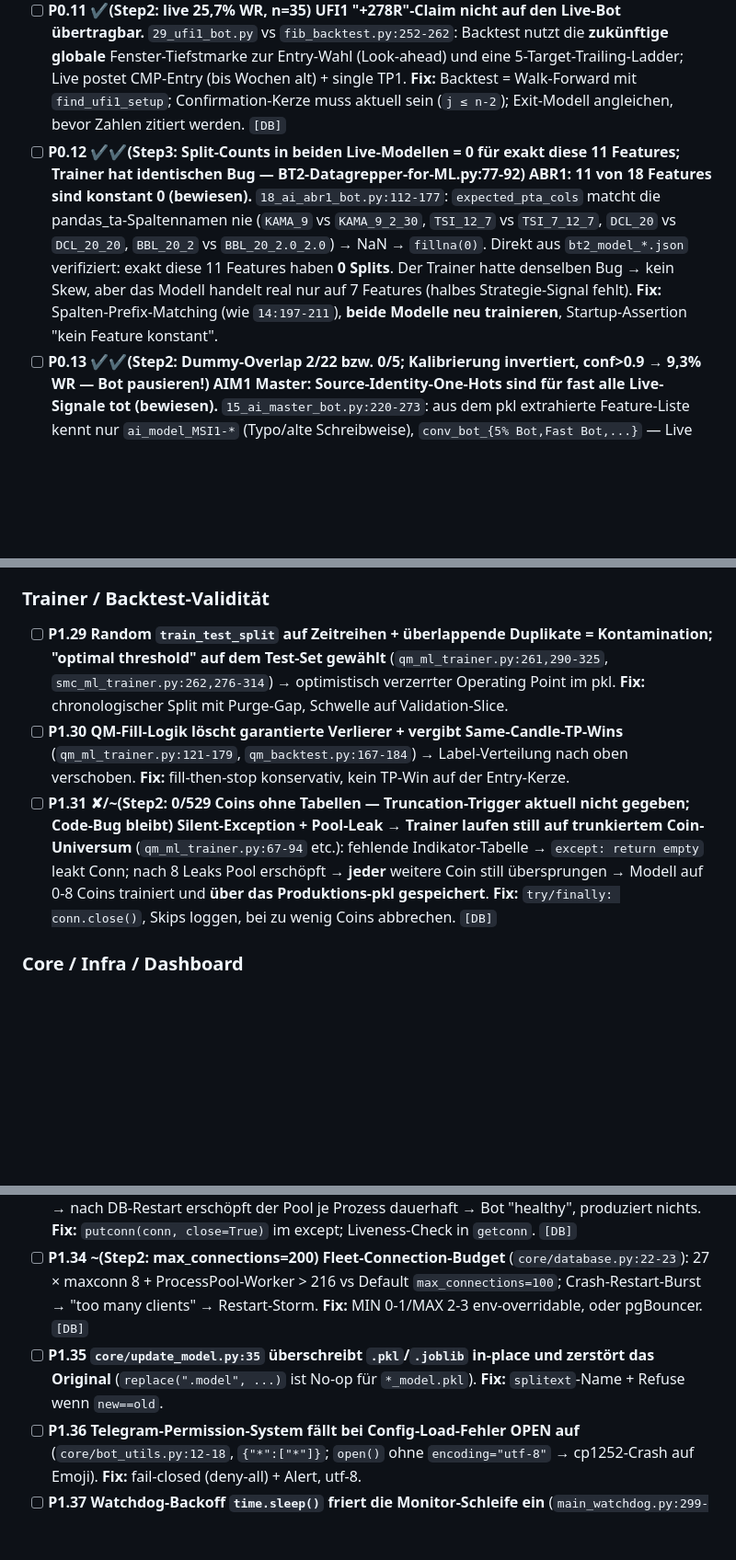
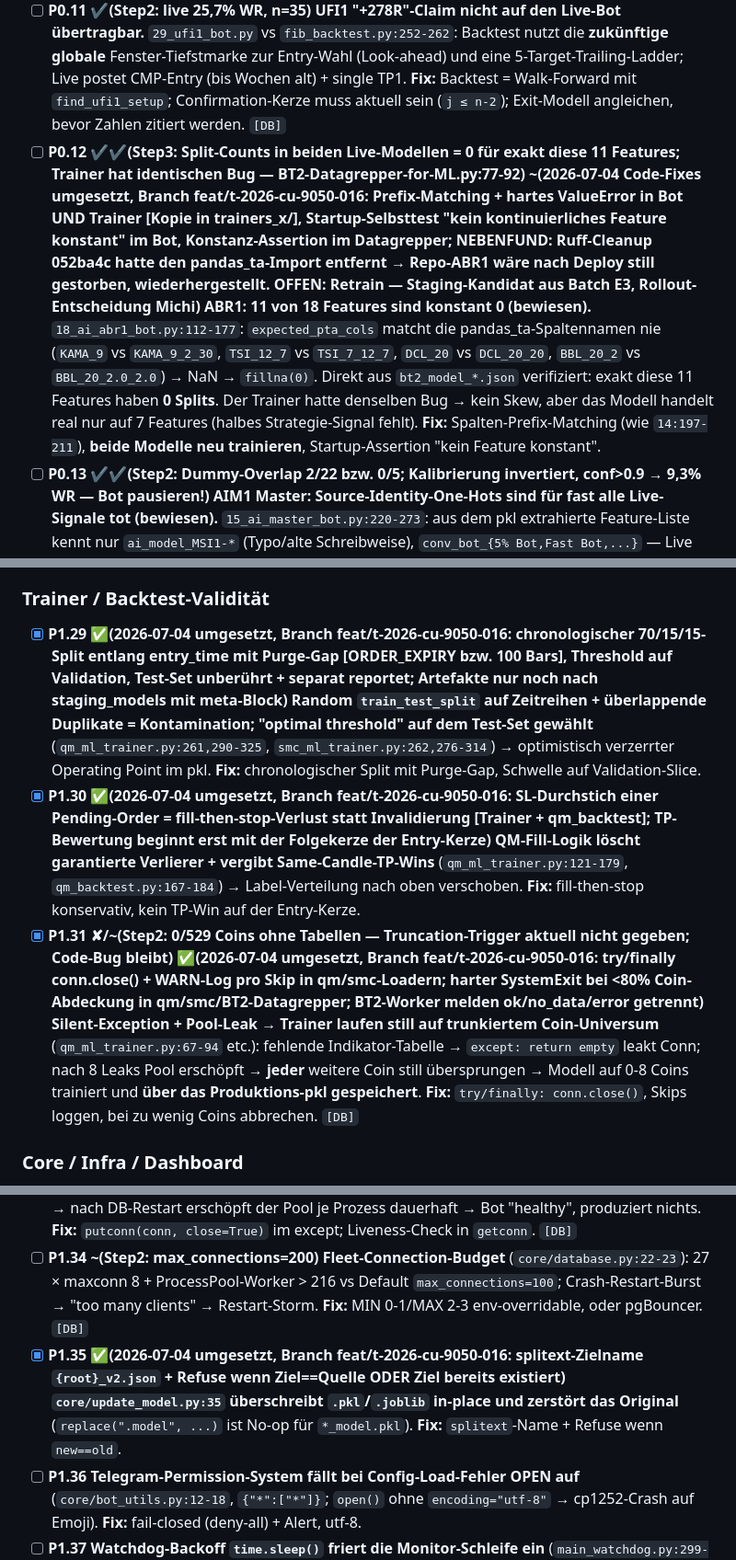
Before and after one commit to ziagl888/Kythera, a Markdown page: AUDIT_TODO.md, 3 parts joined by grey strips. Shown at 92% size. Rendered like a GitHub page; blank space fills up the shorter version.

```diff
--- a/AUDIT_TODO.md
+++ b/AUDIT_TODO.md
@@ -57,7 +57,7 @@
 ### ML-Modelle trainieren/messen etwas anderes als die Bots handeln
 - [ ] **P0.10 ✔(Step3: dasselbe Muster in 7/8 _X-Trainer-Familien bestätigt — siehe 13_x_ml_trainers.md, X-R1) "Backtest the detector, trade something else."** SMC-Modelle labeln auf idealisierten Fills, die die Live-Bots nie handeln: `smc_ml_trainer.py:128,159` (TD entry = Pivot-Close, erst 10 Bars später bekannt) und `:195-227` (fixe 1%/2% bzw. 2R-Geometrie) vs Live `calculate_smart_targets` (`25_smc_ml_sniper.py:131`). `predict_proba` + Schwellen (0.30/0.40) gelten für nie ausgeführte Trades. **Fix:** einen gemeinsamen Walk-Forward-Simulator bauen, der die **bot-eigenen** Setup-Funktionen bar-für-bar abspielt; darauf neu trainieren. `[DB]` (Shadow-Log-Kalibrierung)
 - [ ] **P0.11 ✔(Step2: live 25,7% WR, n=35) UFI1 "+278R"-Claim nicht auf den Live-Bot übertragbar.** `29_ufi1_bot.py` vs `fib_backtest.py:252-262`: Backtest nutzt die **zukünftige globale** Fenster-Tiefstmarke zur Entry-Wahl (Look-ahead) und eine 5-Target-Trailing-Ladder; Live postet CMP-Entry (bis Wochen alt) + single TP1. **Fix:** Backtest = Walk-Forward mit `find_ufi1_setup`; Confirmation-Kerze muss aktuell sein (`j ≤ n-2`); Exit-Modell angleichen, bevor Zahlen zitiert werden. `[DB]`
-- [ ] **P0.12 ✔✔(Step3: Split-Counts in beiden Live-Modellen = 0 für exakt diese 11 Features; Trainer hat identischen Bug — BT2-Datagrepper-for-ML.py:77-92) ABR1: 11 von 18 Features sind konstant 0 (bewiesen).** `18_ai_abr1_bot.py:112-177`: `expected_pta_cols` matcht die pandas_ta-Spaltennamen nie (`KAMA_9` vs `KAMA_9_2_30`, `TSI_12_7` vs `TSI_7_12_7`, `DCL_20` vs `DCL_20_20`, `BBL_20_2` vs `BBL_20_2.0_2.0`) → NaN → `fillna(0)`. Direkt aus `bt2_model_*.json` verifiziert: exakt diese 11 Features haben **0 Splits**. Der Trainer hatte denselben Bug → kein Skew, aber das Modell handelt real nur auf 7 Features (halbes Strategie-Signal fehlt). **Fix:** Spalten-Prefix-Matching (wie `14:197-211`), **beide Modelle neu trainieren**, Startup-Assertion "kein Feature konstant".
+- [ ] **P0.12 ✔✔(Step3: Split-Counts in beiden Live-Modellen = 0 für exakt diese 11 Features; Trainer hat identischen Bug — BT2-Datagrepper-for-ML.py:77-92) ~(2026-07-04 Code-Fixes umgesetzt, Branch feat/t-2026-cu-9050-016: Prefix-Matching + hartes ValueError in Bot UND Trainer [Kopie in trainers_x/], Startup-Selbsttest "kein kontinuierliches Feature konstant" im Bot, Konstanz-Assertion im Datagrepper; NEBENFUND: Ruff-Cleanup 052ba4c hatte den pandas_ta-Import entfernt → Repo-ABR1 wäre nach Deploy still gestorben, wiederhergestellt. OFFEN: Retrain — Staging-Kandidat aus Batch E3, Rollout-Entscheidung Michi) ABR1: 11 von 18 Features sind konstant 0 (bewiesen).** `18_ai_abr1_bot.py:112-177`: `expected_pta_cols` matcht die pandas_ta-Spaltennamen nie (`KAMA_9` vs `KAMA_9_2_30`, `TSI_12_7` vs `TSI_7_12_7`, `DCL_20` vs `DCL_20_20`, `BBL_20_2` vs `BBL_20_2.0_2.0`) → NaN → `fillna(0)`. Direkt aus `bt2_model_*.json` verifiziert: exakt diese 11 Features haben **0 Splits**. Der Trainer hatte denselben Bug → kein Skew, aber das Modell handelt real nur auf 7 Features (halbes Strategie-Signal fehlt). **Fix:** Spalten-Prefix-Matching (wie `14:197-211`), **beide Modelle neu trainieren**, Startup-Assertion "kein Feature konstant".
 - [ ] **P0.13 ✔✔(Step2: Dummy-Overlap 2/22 bzw. 0/5; Kalibrierung invertiert, conf>0.9 → 9,3% WR — Bot pausieren!) AIM1 Master: Source-Identity-One-Hots sind für fast alle Live-Signale tot (bewiesen).** `15_ai_master_bot.py:220-273`: aus dem pkl extrahierte Feature-Liste kennt nur `ai_model_MSI1-*` (Typo/alte Schreibweise), `conv_bot_{5% Bot,Fast Bot,...}` — Live schreibt `MIS1-24H`, `ATB1`, `BB_1H`, `Fast In And Out` etc. → `reindex(fill_value=0)` nullt alle Identity-Dummies → das Meta-Modell kann Quellen nicht unterscheiden (sein Kernjob) → Out-of-Distribution. **Fix:** auf aktuelles Vokabular neu trainieren; Drift-Log für verworfene Dummy-Spalten. `[DB]`
 
 ---
@@ -103,15 +103,15 @@
 - [ ] **P1.28 ABR1: 11/18-Features-Bug** → siehe **P0.12** (Schweregrad-Einordnung dort).
 
 ### Trainer / Backtest-Validität
-- [ ] **P1.29 Random `train_test_split` auf Zeitreihen + überlappende Duplikate = Kontamination; "optimal threshold" auf dem Test-Set gewählt** (`qm_ml_trainer.py:261,290-325`, `smc_ml_trainer.py:262,276-314`) → optimistisch verzerrter Operating Point im pkl. **Fix:** chronologischer Split mit Purge-Gap, Schwelle auf Validation-Slice.
-- [ ] **P1.30 QM-Fill-Logik löscht garantierte Verlierer + vergibt Same-Candle-TP-Wins** (`qm_ml_trainer.py:121-179`, `qm_backtest.py:167-184`) → Label-Verteilung nach oben verschoben. **Fix:** fill-then-stop konservativ, kein TP-Win auf der Entry-Kerze.
-- [ ] **P1.31 ✘/~(Step2: 0/529 Coins ohne Tabellen — Truncation-Trigger aktuell nicht gegeben; Code-Bug bleibt) Silent-Exception + Pool-Leak → Trainer laufen still auf trunkiertem Coin-Universum** (`qm_ml_trainer.py:67-94` etc.): fehlende Indikator-Tabelle → `except: return empty` leakt Conn; nach 8 Leaks Pool erschöpft → **jeder** weitere Coin still übersprungen → Modell auf 0-8 Coins trainiert und **über das Produktions-pkl gespeichert**. **Fix:** `try/finally: conn.close()`, Skips loggen, bei zu wenig Coins abbrechen. `[DB]`
+- [x] **P1.29 ✅(2026-07-04 umgesetzt, Branch feat/t-2026-cu-9050-016: chronologischer 70/15/15-Split entlang entry_time mit Purge-Gap [ORDER_EXPIRY bzw. 100 Bars], Threshold auf Validation, Test-Set unberührt + separat reportet; Artefakte nur noch nach staging_models mit meta-Block) Random `train_test_split` auf Zeitreihen + überlappende Duplikate = Kontamination; "optimal threshold" auf dem Test-Set gewählt** (`qm_ml_trainer.py:261,290-325`, `smc_ml_trainer.py:262,276-314`) → optimistisch verzerrter Operating Point im pkl. **Fix:** chronologischer Split mit Purge-Gap, Schwelle auf Validation-Slice.
+- [x] **P1.30 ✅(2026-07-04 umgesetzt, Branch feat/t-2026-cu-9050-016: SL-Durchstich einer Pending-Order = fill-then-stop-Verlust statt Invalidierung [Trainer + qm_backtest]; TP-Bewertung beginnt erst mit der Folgekerze der Entry-Kerze) QM-Fill-Logik löscht garantierte Verlierer + vergibt Same-Candle-TP-Wins** (`qm_ml_trainer.py:121-179`, `qm_backtest.py:167-184`) → Label-Verteilung nach oben verschoben. **Fix:** fill-then-stop konservativ, kein TP-Win auf der Entry-Kerze.
+- [x] **P1.31 ✘/~(Step2: 0/529 Coins ohne Tabellen — Truncation-Trigger aktuell nicht gegeben; Code-Bug bleibt) ✅(2026-07-04 umgesetzt, Branch feat/t-2026-cu-9050-016: try/finally conn.close() + WARN-Log pro Skip in qm/smc-Loadern; harter SystemExit bei <80% Coin-Abdeckung in qm/smc/BT2-Datagrepper; BT2-Worker melden ok/no_data/error getrennt) Silent-Exception + Pool-Leak → Trainer laufen still auf trunkiertem Coin-Universum** (`qm_ml_trainer.py:67-94` etc.): fehlende Indikator-Tabelle → `except: return empty` leakt Conn; nach 8 Leaks Pool erschöpft → **jeder** weitere Coin still übersprungen → Modell auf 0-8 Coins trainiert und **über das Produktions-pkl gespeichert**. **Fix:** `try/finally: conn.close()`, Skips loggen, bei zu wenig Coins abbrechen. `[DB]`
 
 ### Core / Infra / Dashboard
 - [ ] **P1.32 `PooledConnection.close()` nicht idempotent** (`core/database.py:83-95`) → Double-Close vergiftet den Pool / rollbacked die Transaktion eines anderen Threads (HOTFIX_README dokumentiert genau diesen Vorfall). **Fix:** `_returned`-Flag; im Error-Pfad `putconn(conn, close=True)`.
 - [ ] **P1.33 Pool-Slot-Leak wenn `rollback()` auf toter Connection wirft** (`core/database.py:86-95`) → nach DB-Restart erschöpft der Pool je Prozess dauerhaft → Bot "healthy", produziert nichts. **Fix:** `putconn(conn, close=True)` im except; Liveness-Check in `getconn`. `[DB]`
 - [ ] **P1.34 ~(Step2: max_connections=200) Fleet-Connection-Budget** (`core/database.py:22-23`): 27 × maxconn 8 + ProcessPool-Worker > 216 vs Default `max_connections=100`; Crash-Restart-Burst → "too many clients" → Restart-Storm. **Fix:** MIN 0-1/MAX 2-3 env-overridable, oder pgBouncer. `[DB]`
-- [ ] **P1.35 `core/update_model.py:35` überschreibt `.pkl`/`.joblib` in-place und zerstört das Original** (`replace(".model", ...)` ist No-op für `*_model.pkl`). **Fix:** `splitext`-Name + Refuse wenn `new==old`.
+- [x] **P1.35 ✅(2026-07-04 umgesetzt, Branch feat/t-2026-cu-9050-016: splitext-Zielname `{root}_v2.json` + Refuse wenn Ziel==Quelle ODER Ziel bereits existiert) `core/update_model.py:35` überschreibt `.pkl`/`.joblib` in-place und zerstört das Original** (`replace(".model", ...)` ist No-op für `*_model.pkl`). **Fix:** `splitext`-Name + Refuse wenn `new==old`.
 - [ ] **P1.36 Telegram-Permission-System fällt bei Config-Load-Fehler OPEN auf** (`core/bot_utils.py:12-18`, `{"*":["*"]}`; `open()` ohne `encoding="utf-8"` → cp1252-Crash auf Emoji). **Fix:** fail-closed (deny-all) + Alert, utf-8.
 - [ ] **P1.37 Watchdog-Backoff `time.sleep()` friert die Monitor-Schleife ein** (`main_watchdog.py:299-303`, bis 900s) → während dessen keine anderen Restarts/Park/Dashboard-Checks; nach Sleep `start_process` ohne `is_parked`-Recheck. **Fix:** per-Prozess `not_before`-Timestamp statt Sleep.
 - [ ] **P1.38 Dashboard-Prozessliste driftet + CSRF + Log-Streaming blockiert Windows-Rotation + `/api/status` 25 psutil-Sweeps/Tab/6s.** `dashboard.py:31-62,290-317,244-256,104-179` — siehe R2 (Liste) und die vier Einzel-Fixes: CSRF-Origin-Check, Log-Streaming mit re-open statt offenem Handle, ein `process_iter`-Sweep + `cpu_percent(interval=None)` + Server-Cache.
```
Also changed, not shown: audit_reports/19_batch_e_trainer_fixes.md (added, +108 -0 lines).
